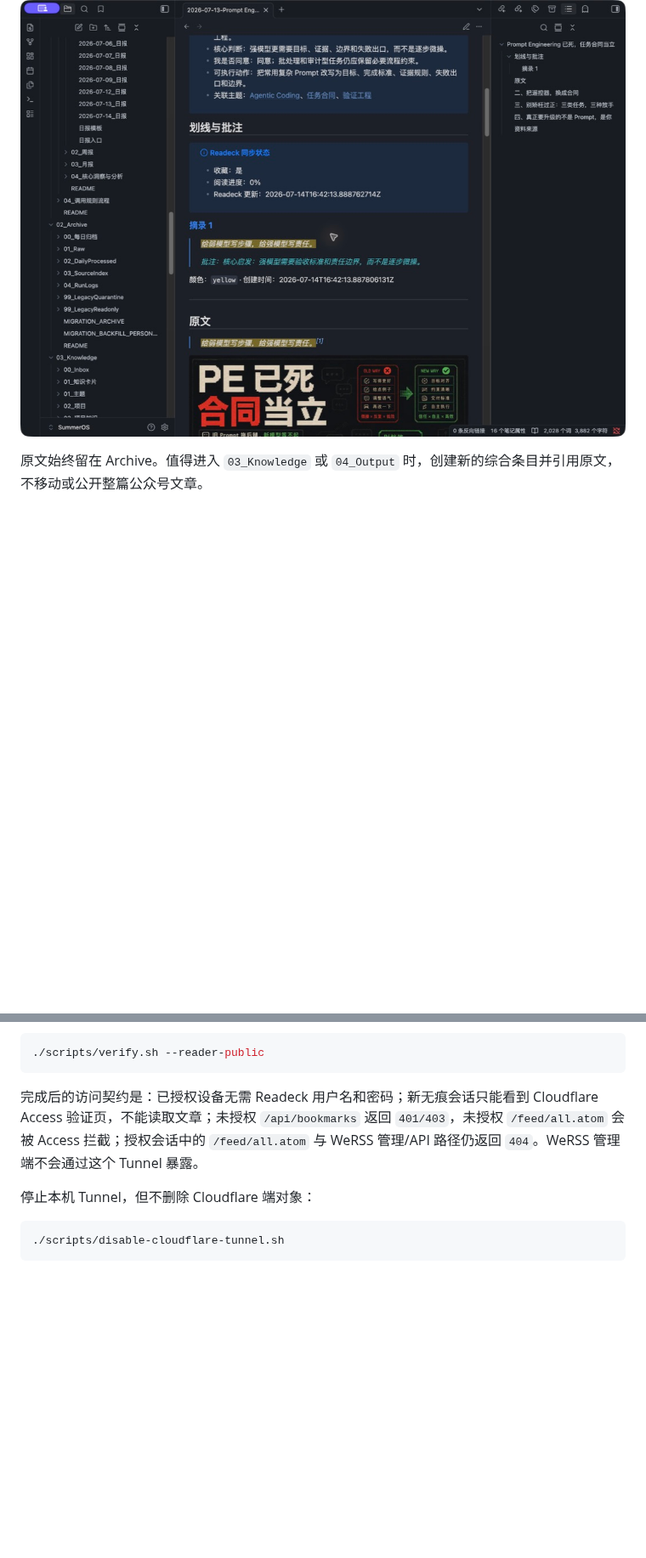
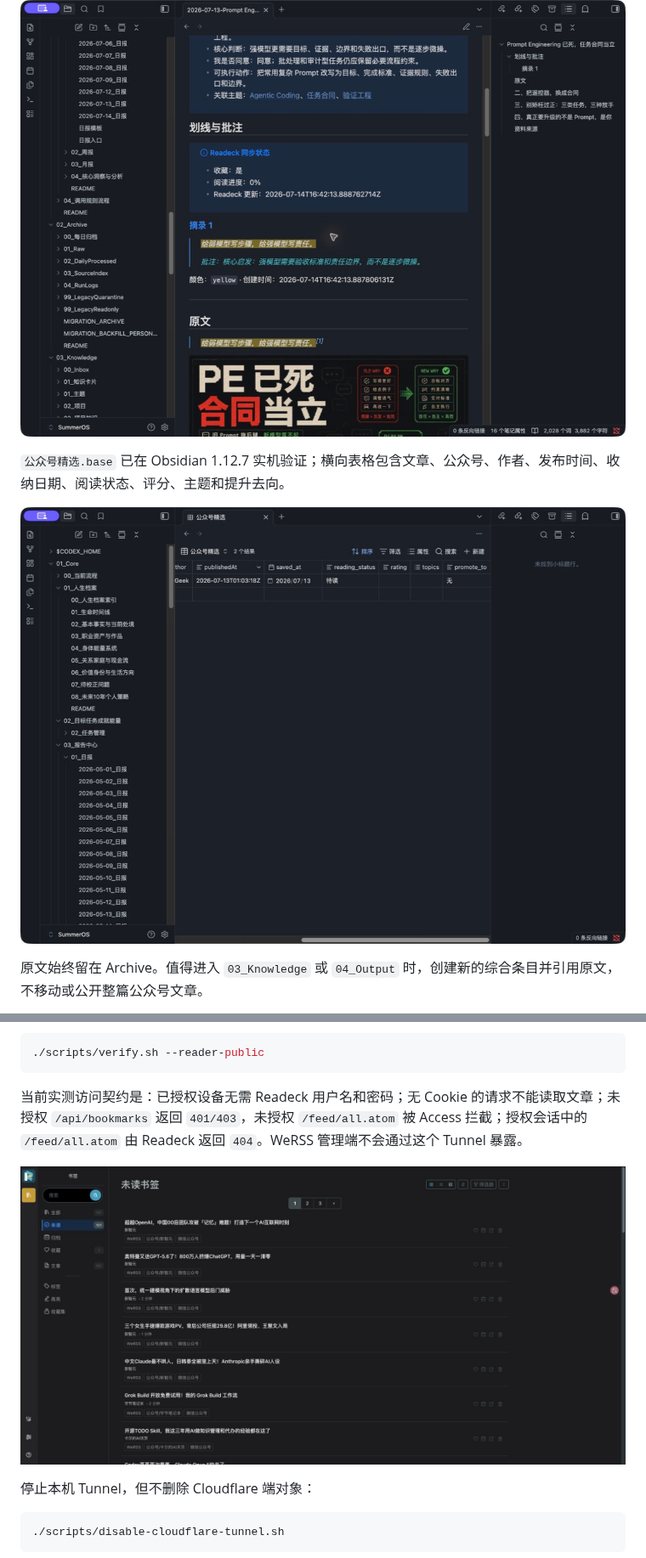
Before and after one commit to summerchaserwwz/wechat-rss-reader, a Markdown page: README.md, 2 parts joined by grey strips. Shown at 85% size. Drawn GitHub-style; pictures changed too: docs/images/07-cloudflare-公网阅读器.png (added), docs/images/08-obsidian-Base.png (added); blank space fills up the shorter version.

````diff
--- a/README.md
+++ b/README.md
@@ -191,6 +194,10 @@ reviewed_at:
 
 ![Obsidian 中的我的笔记、划线、批注和原文](docs/images/06-obsidian-高亮批注笔记.png)
 
+`公众号精选.base` 已在 Obsidian 1.12.7 实机验证；横向表格包含文章、公众号、作者、发布时间、收纳日期、阅读状态、评分、主题和提升去向。
+
+![Obsidian 公众号精选 Base](docs/images/08-obsidian-Base.png)
+
 原文始终留在 Archive。值得进入 `03_Knowledge` 或 `04_Output` 时，创建新的综合条目并引用原文，不移动或公开整篇公众号文章。
 
 v1 不把全部图片复制进 Vault；Markdown 图片仍引用 Readeck 资源地址。Cloudflare 配好后跨设备可加载这些图片，但资源 URL 本身相当于不可猜测链接。只有评级 4–5 或准备输出的文章，再单独做附件本地化。
@@ -226,7 +233,9 @@ https://reader.sumerchaser.top/
 ./scripts/verify.sh --reader-public
 ```
 
-完成后的访问契约是：已授权设备无需 Readeck 用户名和密码；新无痕会话只能看到 Cloudflare Access 验证页，不能读取文章；未授权 `/api/bookmarks` 返回 `401/403`，未授权 `/feed/all.atom` 会被 Access 拦截；授权会话中的 `/feed/all.atom` 与 WeRSS 管理/API 路径仍返回 `404`。WeRSS 管理端不会通过这个 Tunnel 暴露。
+当前实测访问契约是：已授权设备无需 Readeck 用户名和密码；无 Cookie 的请求不能读取文章；未授权 `/api/bookmarks` 返回 `401/403`，未授权 `/feed/all.atom` 被 Access 拦截；授权会话中的 `/feed/all.atom` 由 Readeck 返回 `404`。WeRSS 管理端不会通过这个 Tunnel 暴露。
+
+![Cloudflare 公网 Reader 实机](docs/images/07-cloudflare-公网阅读器.png)
 
 停止本机 Tunnel，但不删除 Cloudflare 端对象：
 
````
Also changed, not shown: other parts of README.md (+7 -4 lines), docs/Readeck与Obsidian图文教程.md (+7 -5 lines), docs/验收清单.md (+21 -23 lines), 10 other files.
